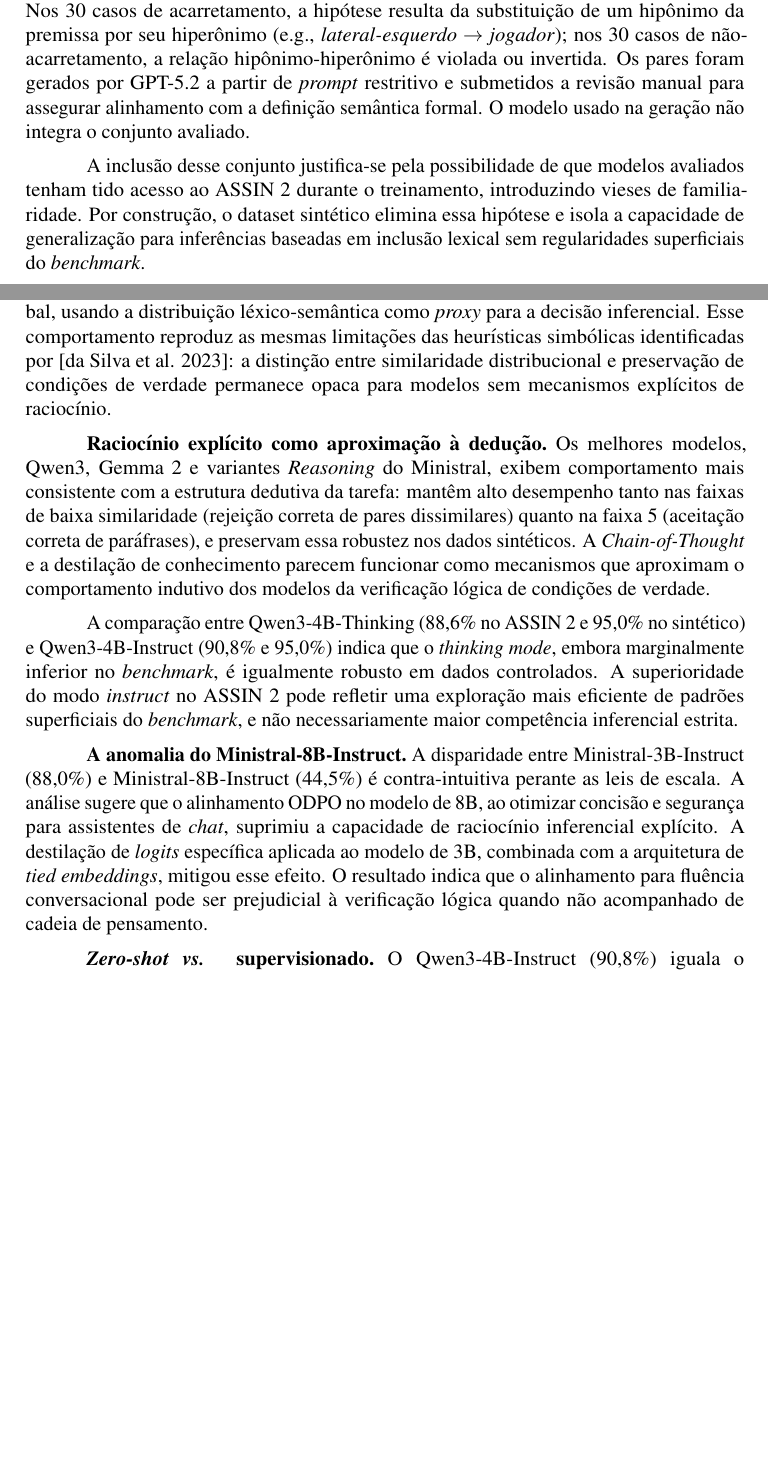
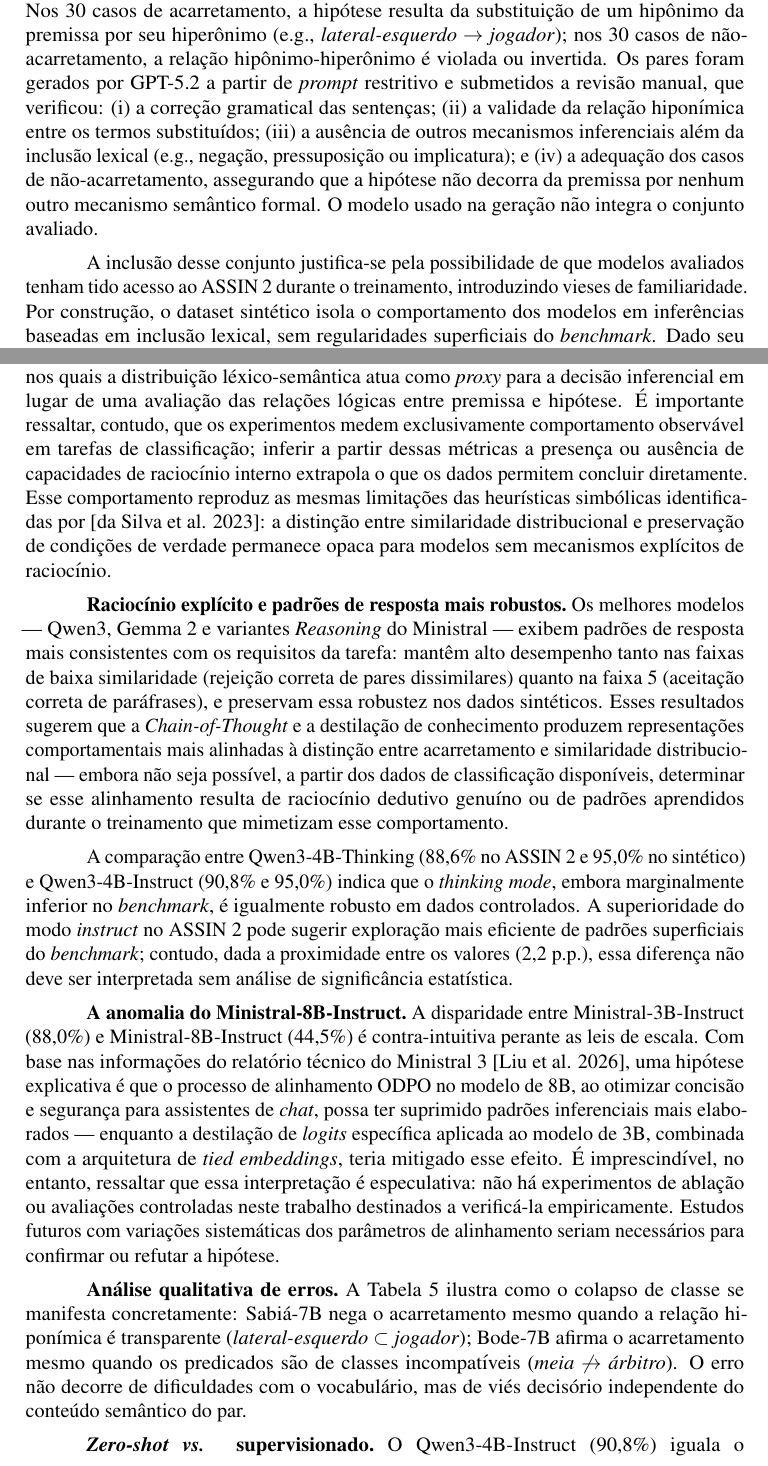
Before and after one commit to mancinigabriel/stil-2026-zero-shot-inference, a LaTeX paper (main.tex): two parts of pages 4 and 8 of 10, joined at a grey line, cut so that both start at the same text, the shorter picture padded with empty space. Compiled offline with pdfLaTeX.

Commit message:
fix: ajustes pós revisão

```diff
--- a/main.tex
+++ b/main.tex
@@ -184,12 +184,16 @@ acarretamento, a hipótese resulta da substituição de um hipônimo da premissa
 por seu hiperônimo (e.g., \emph{lateral-esquerdo} $\to$ \emph{jogador}); nos
 30 casos de não-acarretamento, a relação hipônimo-hiperônimo é violada ou
 invertida. Os pares foram gerados por GPT-5.2 a partir de \emph{prompt}
-restritivo e submetidos a revisão manual para assegurar alinhamento com a
-definição semântica formal. O modelo usado na geração não integra o conjunto
-avaliado.
+restritivo e submetidos a revisão manual, que verificou: (i) a correção
+gramatical das sentenças; (ii) a validade da relação hiponímica entre os
+termos substituídos; (iii) a ausência de outros mecanismos inferenciais além
+da inclusão lexical (e.g., negação, pressuposição ou implicatura); e (iv) a
+adequação dos casos de não-acarretamento, assegurando que a hipótese não
+decorra da premissa por nenhum outro mecanismo semântico formal. O modelo
+usado na geração não integra o conjunto avaliado.
 
 A inclusão desse conjunto justifica-se pela possibilidade de que modelos
 avaliados tenham tido acesso ao ASSIN~2 durante o treinamento, introduzindo
-vieses de familiaridade. Por construção, o dataset sintético elimina essa
-hipótese e isola a capacidade de generalização para inferências baseadas em
-inclusão lexical sem regularidades superficiais do \emph{benchmark}.
+vieses de familiaridade. Por construção, o dataset sintético isola o
+comportamento dos modelos em inferências baseadas em inclusão lexical, sem
+regularidades superficiais do \emph{benchmark}. Dado seu tamanho reduzido e
@@ -396,7 +389,0 @@ que o processo indutivo de treinamento não se converteu em capacidade dedutiva
-estável. Esses modelos não verificam as condições de verdade da relação entre
-premissa e hipótese: operam como classificadores de similaridade global,
-usando a distribuição léxico-semântica como \emph{proxy} para a decisão
-inferencial. Esse comportamento reproduz as mesmas limitações das heurísticas
-simbólicas identificadas por~\cite{stil}: a distinção entre similaridade
-distribucional e preservação de condições de verdade permanece opaca para
-modelos sem mecanismos explícitos de raciocínio.
@@ -403,25 +396,55 @@ modelos sem mecanismos explícitos de raciocínio.
+independentemente do conteúdo proposicional do par. Esse comportamento é
+observacionalmente consistente com o de classificadores baseados em viés de
+classe, nos quais a distribuição léxico-semântica atua como \emph{proxy} para
+a decisão inferencial em lugar de uma avaliação das relações lógicas entre
+premissa e hipótese. É importante ressaltar, contudo, que os experimentos
+medem exclusivamente comportamento observável em tarefas de classificação;
+inferir a partir dessas métricas a presença ou ausência de capacidades de
+raciocínio interno extrapola o que os dados permitem concluir diretamente.
+Esse comportamento reproduz as mesmas limitações das heurísticas simbólicas
+identificadas por~\cite{stil}: a distinção entre similaridade distribucional e
+preservação de condições de verdade permanece opaca para modelos sem
+mecanismos explícitos de raciocínio.
 
-\textbf{Raciocínio explícito como aproximação à dedução.}\ Os melhores modelos, Qwen3, Gemma~2 e variantes \emph{Reasoning} do Ministral, exibem
-comportamento mais consistente com a estrutura dedutiva da tarefa: mantêm alto
-desempenho tanto nas faixas de baixa similaridade (rejeição correta de pares
-dissimilares) quanto na faixa~5 (aceitação correta de paráfrases), e preservam
-essa robustez nos dados sintéticos. A \emph{Chain-of-Thought} e a destilação de
-conhecimento parecem funcionar como mecanismos que aproximam o comportamento
-indutivo dos modelos da verificação lógica de condições de verdade.
+\textbf{Raciocínio explícito e padrões de resposta mais robustos.}\ Os melhores
+modelos --- Qwen3, Gemma~2 e variantes \emph{Reasoning} do Ministral ---
+exibem padrões de resposta mais consistentes com os requisitos da tarefa:
+mantêm alto desempenho tanto nas faixas de baixa similaridade (rejeição
+correta de pares dissimilares) quanto na faixa~5 (aceitação correta de
+paráfrases), e preservam essa robustez nos dados sintéticos. Esses resultados
+sugerem que a \emph{Chain-of-Thought} e a destilação de conhecimento produzem
+representações comportamentais mais alinhadas à distinção entre acarretamento
+e similaridade distribucional --- embora não seja possível, a partir dos dados
+de classificação disponíveis, determinar se esse alinhamento resulta de
+raciocínio dedutivo genuíno ou de padrões aprendidos durante o treinamento que
+mimetizam esse comportamento.
 
 A comparação entre Qwen3-4B-Thinking (88,6\% no ASSIN~2 e 95,0\% no sintético)
 e Qwen3-4B-Instruct (90,8\% e 95,0\%) indica que o \emph{thinking mode}, embora
 marginalmente inferior no \emph{benchmark}, é igualmente robusto em dados
-controlados. A superioridade do modo \emph{instruct} no ASSIN~2 pode refletir
-uma exploração mais eficiente de padrões superficiais do \emph{benchmark}, e não
-necessariamente maior competência inferencial estrita.
+controlados. A superioridade do modo \emph{instruct} no ASSIN~2 pode sugerir
+exploração mais eficiente de padrões superficiais do \emph{benchmark}; contudo,
+dada a proximidade entre os valores (2,2 p.p.), essa diferença não deve ser
+interpretada sem análise de significância estatística.
 
 \textbf{A anomalia do Ministral-8B-Instruct.}\ A disparidade entre
 Ministral-3B-Instruct (88,0\%) e Ministral-8B-Instruct (44,5\%) é
-contra-intuitiva perante as leis de escala. A análise sugere que o alinhamento
-ODPO no modelo de 8B, ao otimizar concisão e segurança para assistentes de
-\emph{chat}, suprimiu a capacidade de raciocínio inferencial explícito. A
-destilação de \emph{logits} específica aplicada ao modelo de 3B, combinada com
-a arquitetura de \emph{tied embeddings}, mitigou esse efeito. O resultado indica
-que o alinhamento para fluência conversacional pode ser prejudicial à verificação
-lógica quando não acompanhado de cadeia de pensamento.
+contra-intuitiva perante as leis de escala. Com base nas informações do
+relatório técnico do Ministral~3~\cite{liu2026ministral3}, uma hipótese
+explicativa é que o processo de alinhamento ODPO no modelo de 8B, ao otimizar
+concisão e segurança para assistentes de \emph{chat}, possa ter suprimido
+padrões inferenciais mais elaborados --- enquanto a destilação de
+\emph{logits} específica aplicada ao modelo de 3B, combinada com a arquitetura
+de \emph{tied embeddings}, teria mitigado esse efeito. É imprescindível, no
+entanto, ressaltar que essa interpretação é especulativa: não há experimentos
+de ablação ou avaliações controladas neste trabalho destinados a verificá-la
+empiricamente. Estudos futuros com variações sistemáticas dos parâmetros de
+alinhamento seriam necessários para confirmar ou refutar a hipótese.
+
+\textbf{Análise qualitativa de erros.}\ A Tabela~\ref{tab:erros} ilustra como
+o colapso de classe se manifesta concretamente: Sabiá-7B nega o acarretamento
+mesmo quando a relação hiponímica é transparente (\emph{lateral-esquerdo}
+$\subset$ \emph{jogador}); Bode-7B afirma o acarretamento mesmo quando os
+predicados são de classes incompatíveis (\emph{meia} $\not\to$ \emph{árbitro}).
+O erro não decorre de dificuldades com o vocabulário, mas de viés decisório
+independente do conteúdo semântico do par.
```
Also changed, not shown: main.tex (74 more changed lines).
